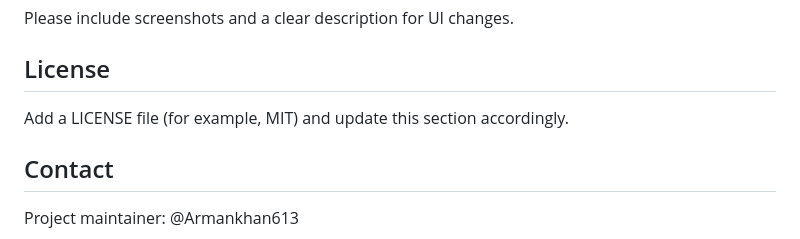
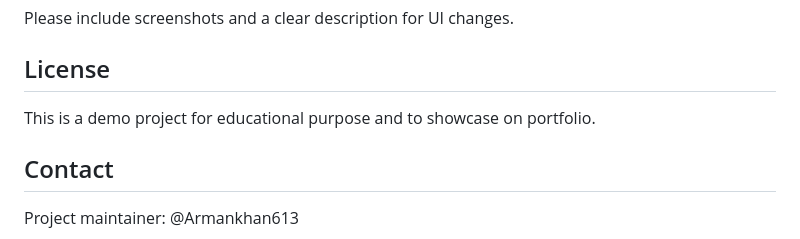
Before and after one commit to Armankhan613/gallamandi, a Markdown page: README.md, the part around the change. GitHub-like rendering.

Commit message:
Revise license section in README
Updated license section to reflect project purpose.

```diff
--- a/README.md
+++ b/README.md
@@ -115,7 +115,7 @@ Contributions are welcome! To contribute:
 Please include screenshots and a clear description for UI changes.
 
 ## License
-Add a LICENSE file (for example, MIT) and update this section accordingly.
+This is a demo project for educational purpose and to showcase on portfolio.
 
 ## Contact
 Project maintainer: @Armankhan613
```
